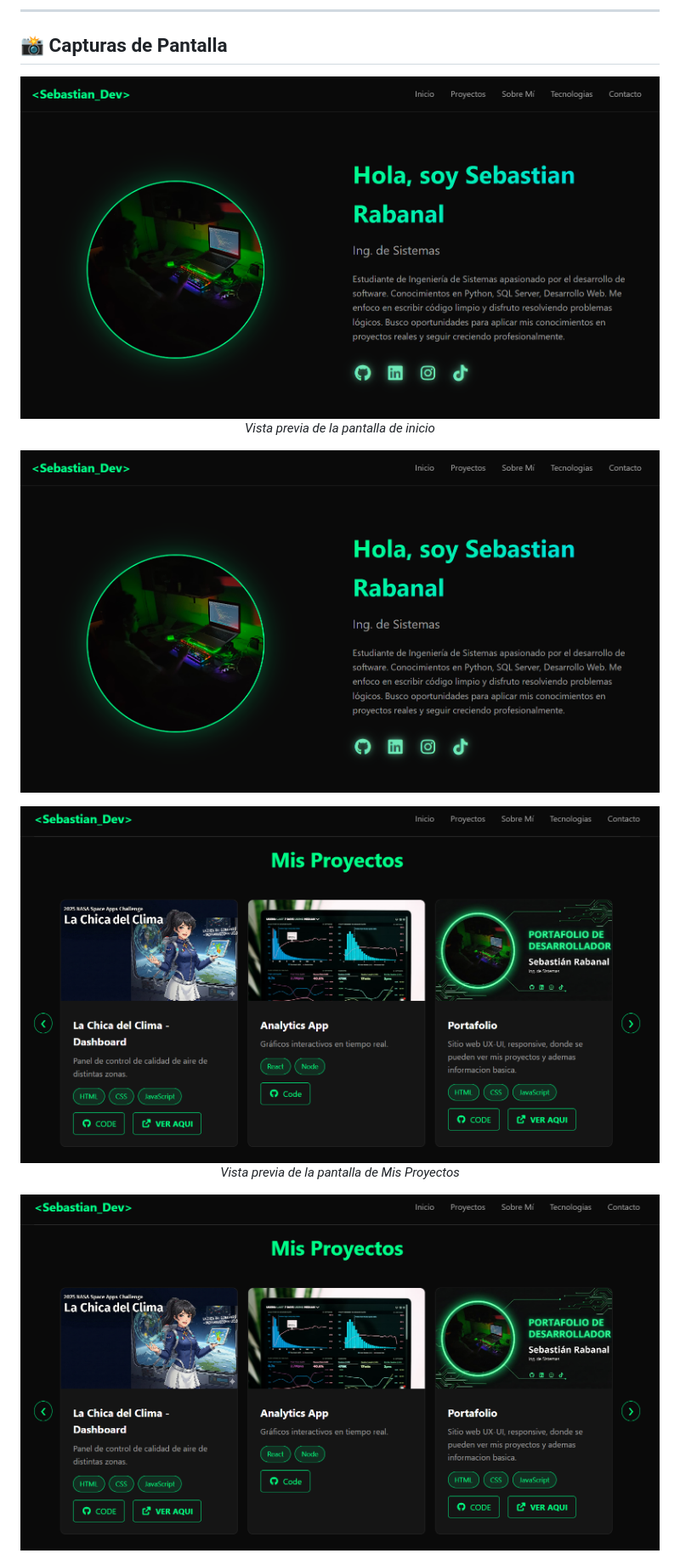
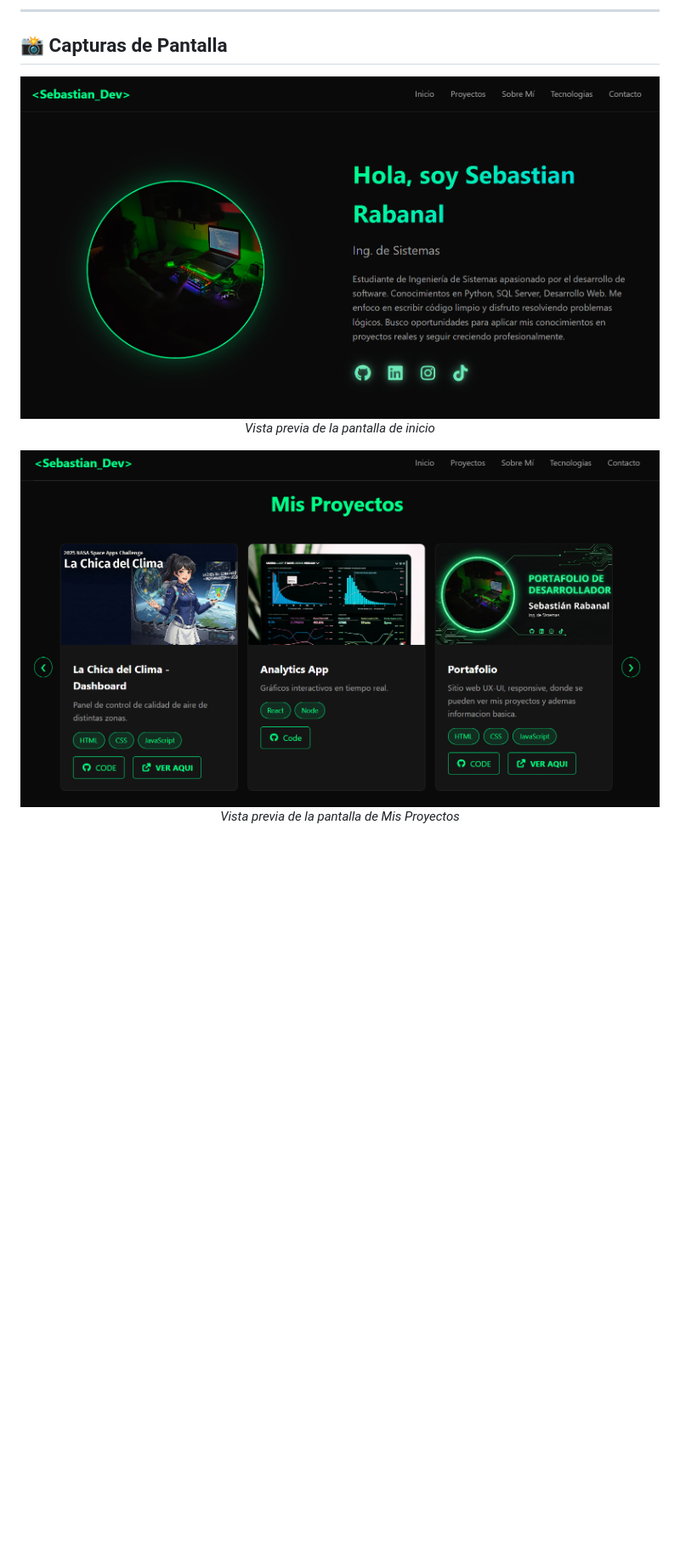
Before and after one commit to SebastianRabanal/PORTAFOLIO-WEB, a Markdown page: README.md, the part around one of its changes. Shown at 85% size. GitHub-like rendering; blank space fills up the shorter version.

Commit message:
Corriendo doble imagenes en Captura de Pantalla

```diff
--- a/README.md
+++ b/README.md
@@ -80,6 +80,5 @@ Este no es solo un sitio estático, incluye lógica avanzada en **JavaScript Van
   <p><em>Vista previa de la pantalla de inicio</em></p>
 </div>
 
-![Vista Previa Patalla de Inicio](images/capture-images-project/1capture.png)
 
 <div align="center">
@@ -87,6 +86,5 @@ Este no es solo un sitio estático, incluye lógica avanzada en **JavaScript Van
   <p><em>Vista previa de la pantalla de Mis Proyectos</em></p>
 </div>
 
-![Vista Previa Patalla de Proyectos](images/capture-images-project/2capture.png)
 
 <div align="center">
```
Also changed, not shown: other parts of README.md (+5 -8 lines).
